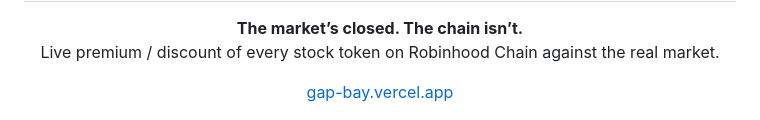
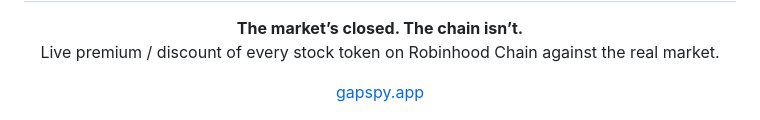
Before and after one commit to GapSPY/Gap, a Markdown page: README.md, the part around the change. Drawn GitHub-style.

Commit message:
fix site

```diff
--- a/README.md
+++ b/README.md
@@ -1,7 +1,7 @@
 <p align="center"><img src="logo.png" width="104" alt="Gap"></p>
 <h1 align="center">Gap</h1>
 <p align="center"><b>The market’s closed. The chain isn’t.</b><br>Live premium / discount of every stock token on Robinhood Chain against the real market.</p>
-<p align="center"><a href="https://gap-bay.vercel.app">gap-bay.vercel.app</a></p>
+<p align="center"><a href="https://gapspy.app/">gapspy.app</a></p>
 
 <p align="center"><img src="og.png" width="720" alt="Gap — the market’s closed. The chain isn’t."></p>
 
```
